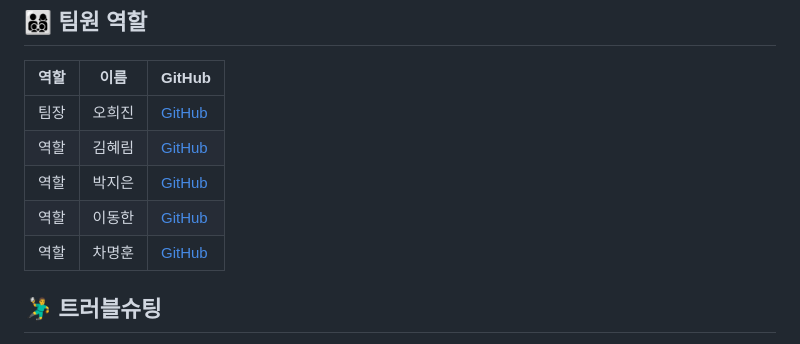
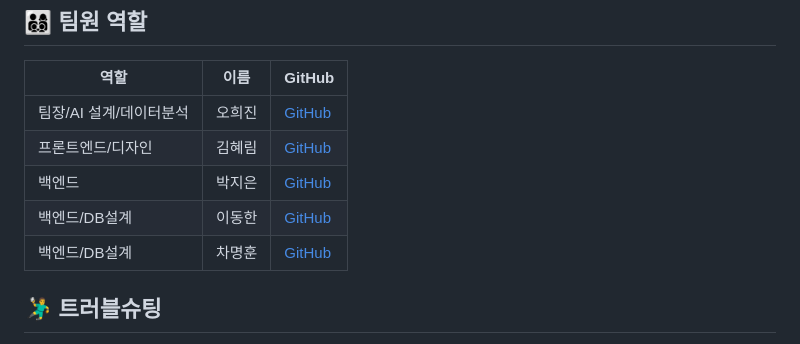
Before and after one commit to heejin-02/sm_core_project, a Markdown page: README.md, the part around the change. Drawn GitHub-style.

```diff
--- a/README.md
+++ b/README.md
@@ -109,11 +109,11 @@
 ## 👨‍👩‍👦‍👦 팀원 역할
 |역할|이름|GitHub|
 |------|---|---|
-|팀장|오희진| [GitHub](https://github.com/heejin-02)|
-|역할|김혜림| [GitHub](https://github.com/hyerimmmmm)|
-|역할|박지은| [GitHub](https://github.com/jieunpark0428)|
-|역할|이동한| [GitHub](https://github.com/donghan-lee)|
-|역할|차명훈| [GitHub](https://github.com/ckaudgns89)|
+|팀장/AI 설계/데이터분석|오희진| [GitHub](https://github.com/heejin-02)|
+|프론트엔드/디자인|김혜림| [GitHub](https://github.com/hyerimmmmm)|
+|백엔드|박지은| [GitHub](https://github.com/jieunpark0428)|
+|백엔드/DB설계|이동한| [GitHub](https://github.com/donghan-lee)|
+|백엔드/DB설계|차명훈| [GitHub](https://github.com/ckaudgns89)|
 
 ## 🤾‍♂️ 트러블슈팅
 개념: 문제 해결을 위해 문제의 원인을 논리적이고 체계적으로 찾는 일이며 제품이나 프로세스의 운영을 재개
```
